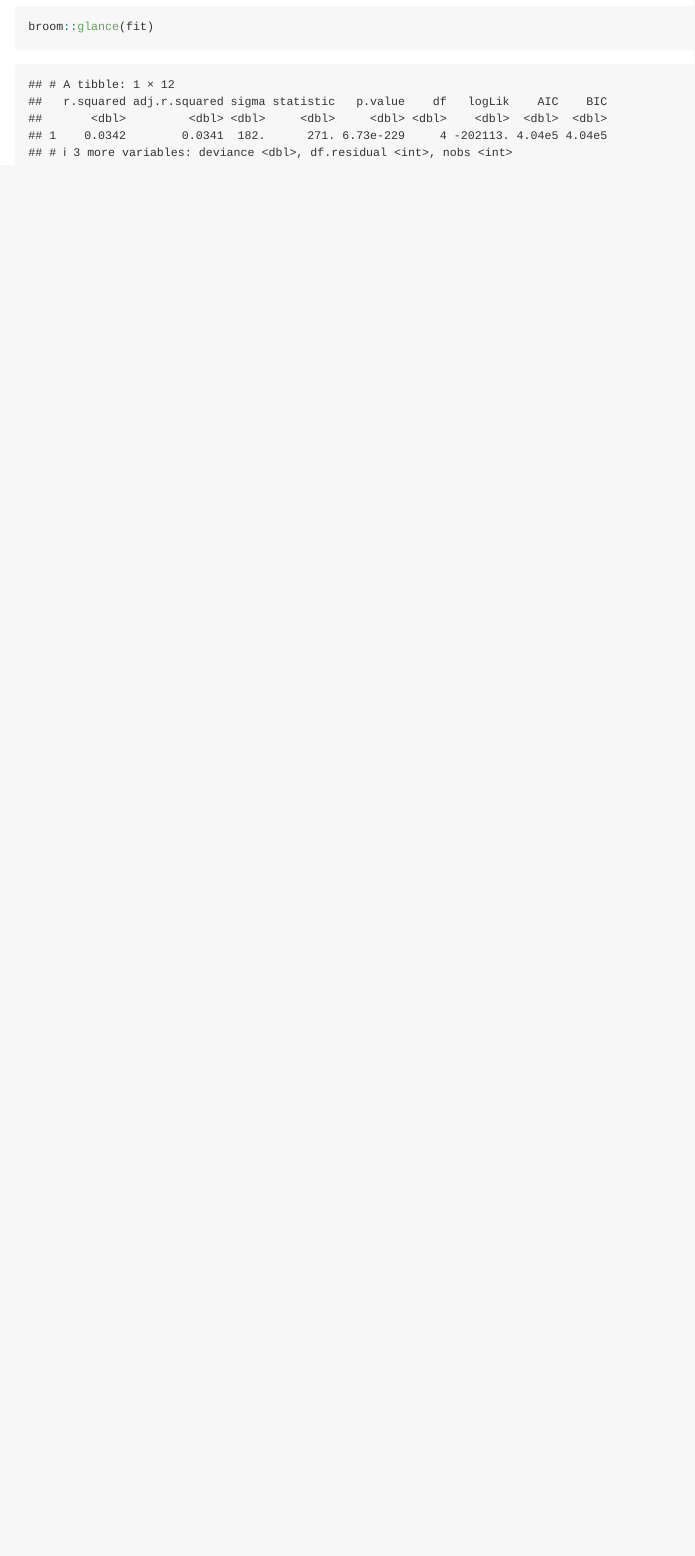
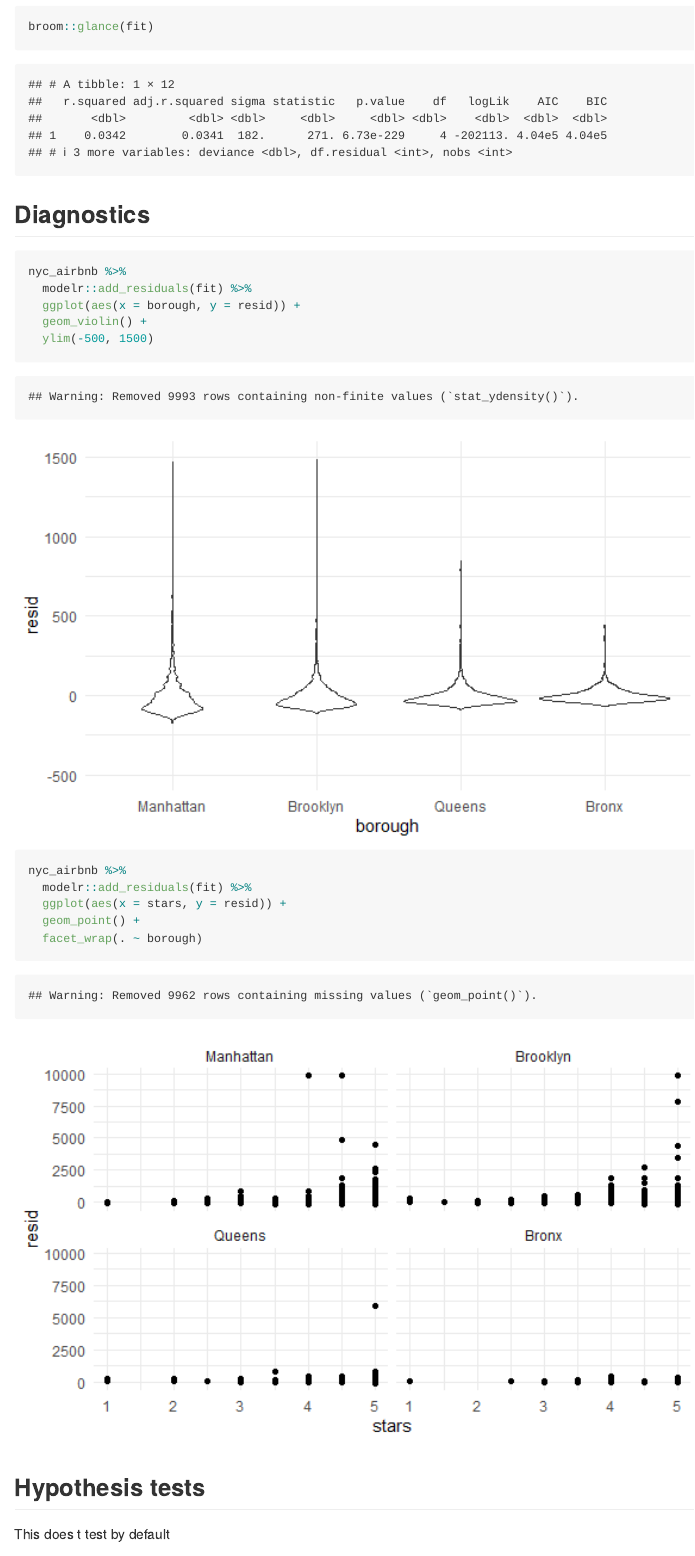
Before and after one commit to cdai18/linear_models, an R Markdown document (linear_models.Rmd): the page in a window 1100 px wide, from 3190 px down. The pictures show the output file linear_models.md that the author committed with the source, drawn offline in the style of GitHub.

Commit message:
diagnostics and hypothesis tests

````diff
--- a/linear_models.Rmd
+++ b/linear_models.Rmd
@@ -106,3 +106,24 @@ fit = lm(price ~ stars + borough, data = nyc_airbnb)
 broom::tidy(fit)
 broom::glance(fit)
 ```
+
+## Diagnostics
+
+```{r}
+nyc_airbnb %>%
+  modelr::add_residuals(fit) %>%
+  ggplot(aes(x = borough, y = resid)) +
+  geom_violin() +
+  ylim(-500, 1500)
+
+nyc_airbnb %>%
+  modelr::add_residuals(fit) %>%
+  ggplot(aes(x = stars, y = resid)) +
+  geom_point() +
+  facet_wrap(. ~ borough)
+```
+
+
+## Hypothesis tests
+
+This does t test by default
````
Also changed, not shown: linear_models.md, linear_models_files/figure-gfm/unnamed-chunk-9-1.png (added), linear_models_files/figure-gfm/unnamed-chunk-9-2.png (added), linear_models.Rmd (14 more changed lines).
